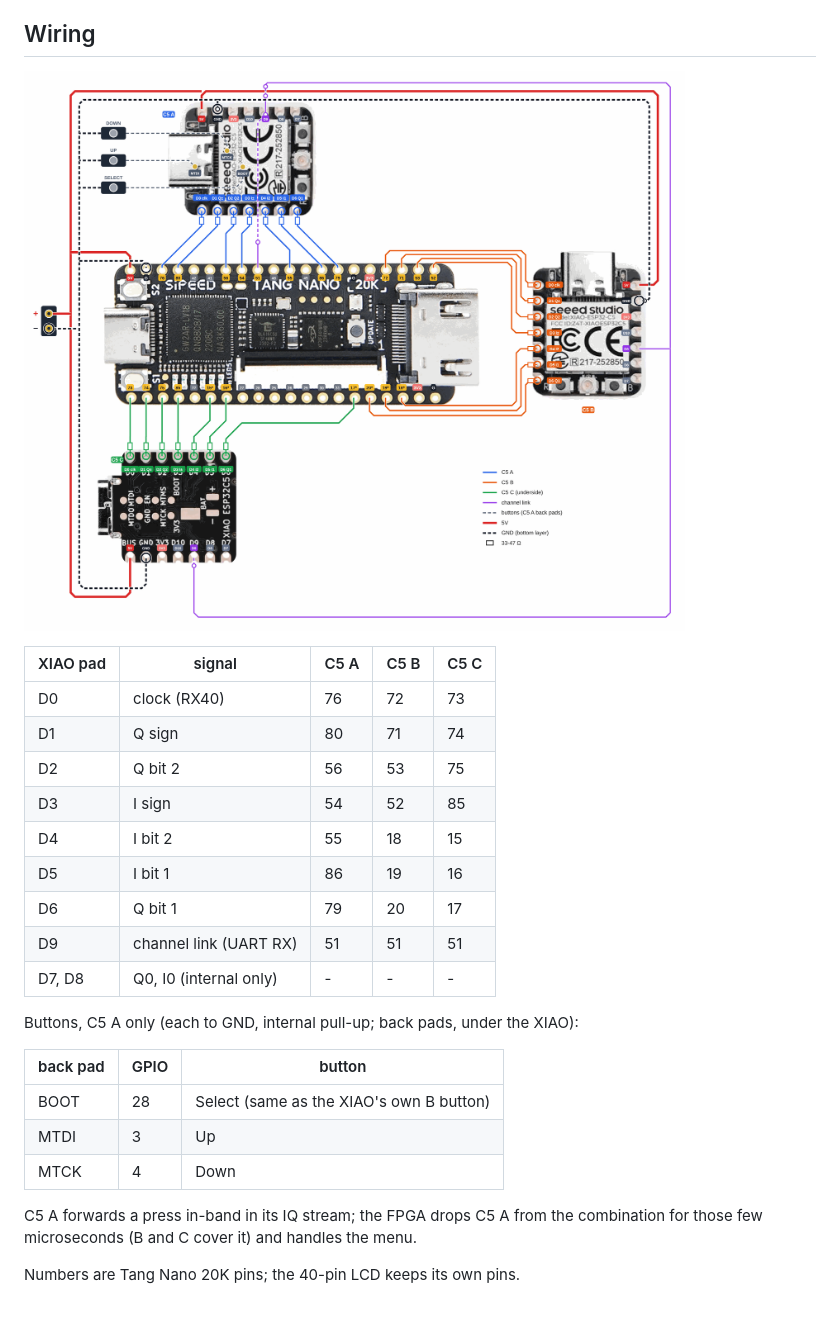
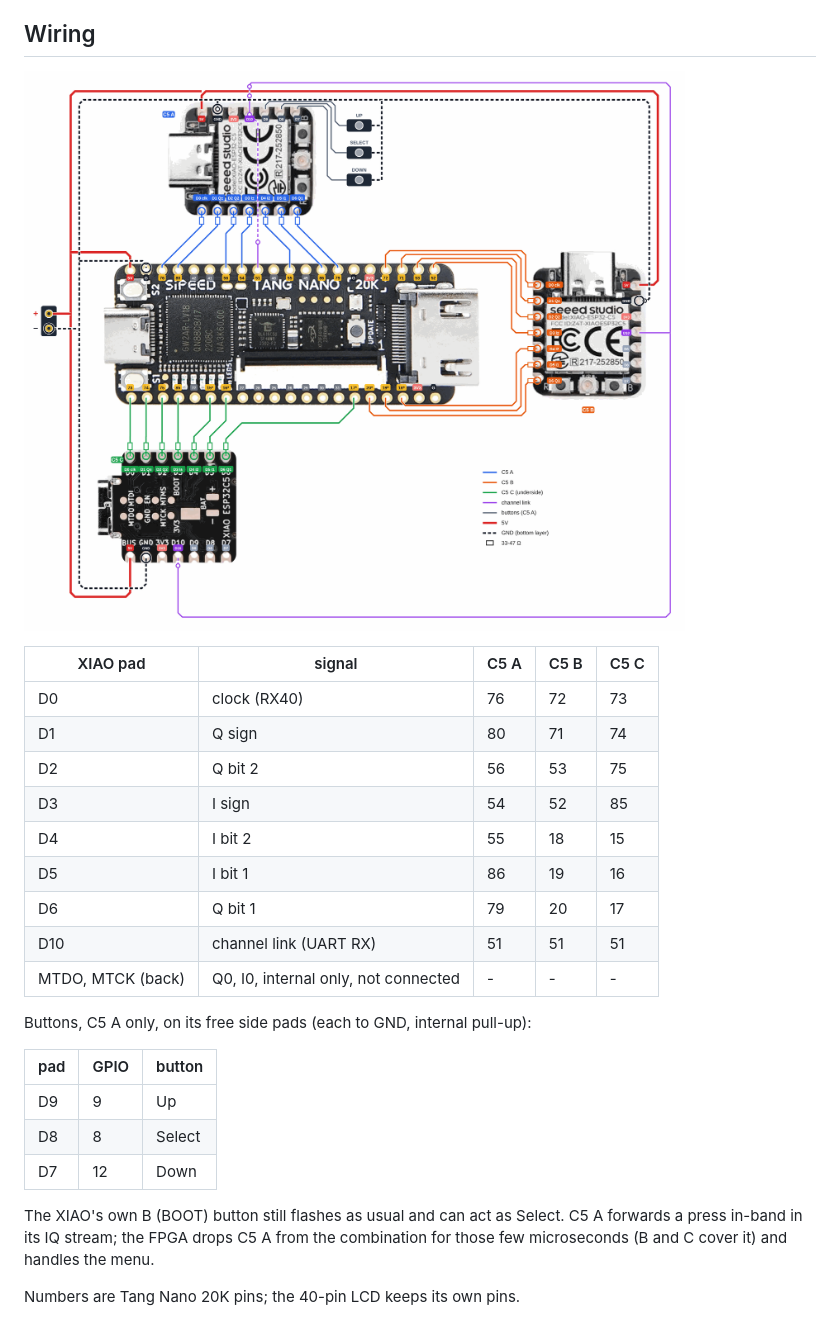
Before and after one commit to Twotoz/c5vrx-fpga, a Markdown page: README.md, the part around the change. GitHub-like rendering; pictures changed too: docs/wiring.png.

Commit message:
README: buttons on C5 A's side pads D7-D9, link on D10
Co-Authored-By: Claude Opus 5.5 <noreply@anthropic.com>
Claude-Session: https://claude.ai/code/session_01SbUcqf2coNPus5rYcABRPw

```diff
--- a/README.md
+++ b/README.md
@@ -51,17 +51,18 @@ goggle or range result.
 | D4 | I bit 2 | 55 | 18 | 15 |
 | D5 | I bit 1 | 86 | 19 | 16 |
 | D6 | Q bit 1 | 79 | 20 | 17 |
-| D9 | channel link (UART RX) | 51 | 51 | 51 |
-| D7, D8 | Q0, I0 (internal only) | - | - | - |
+| D10 | channel link (UART RX) | 51 | 51 | 51 |
+| MTDO, MTCK (back) | Q0, I0, internal only, not connected | - | - | - |
 
-Buttons, C5 A only (each to GND, internal pull-up; back pads, under the XIAO):
+Buttons, C5 A only, on its free side pads (each to GND, internal pull-up):
 
-| back pad | GPIO | button |
+| pad | GPIO | button |
 |---|---|---|
-| BOOT | 28 | Select (same as the XIAO's own B button) |
-| MTDI | 3 | Up |
-| MTCK | 4 | Down |
+| D9 | 9 | Up |
+| D8 | 8 | Select |
+| D7 | 12 | Down |
 
+The XIAO's own B (BOOT) button still flashes as usual and can act as Select.
 C5 A forwards a press in-band in its IQ stream; the FPGA drops C5 A from the
 combination for those few microseconds (B and C cover it) and handles the menu.
 
```
